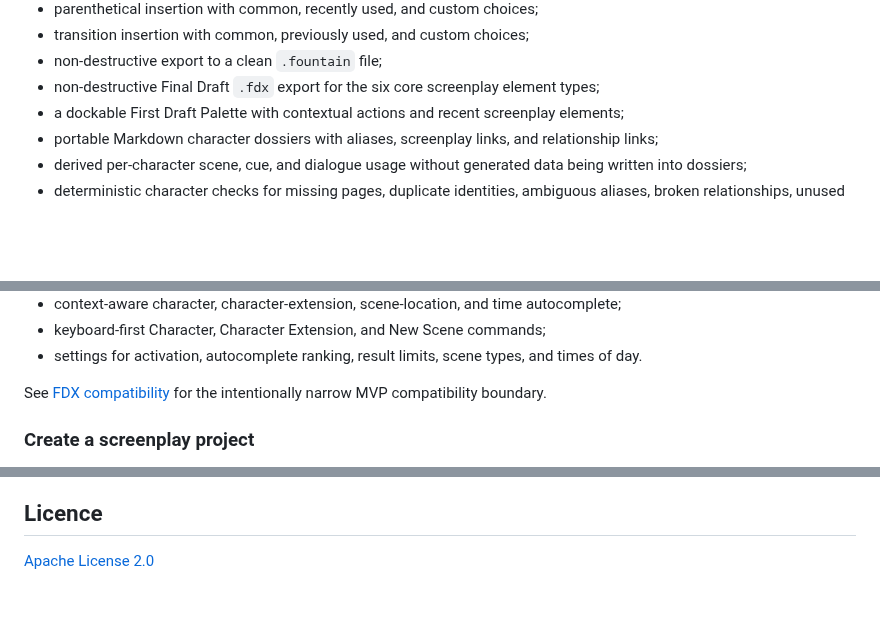
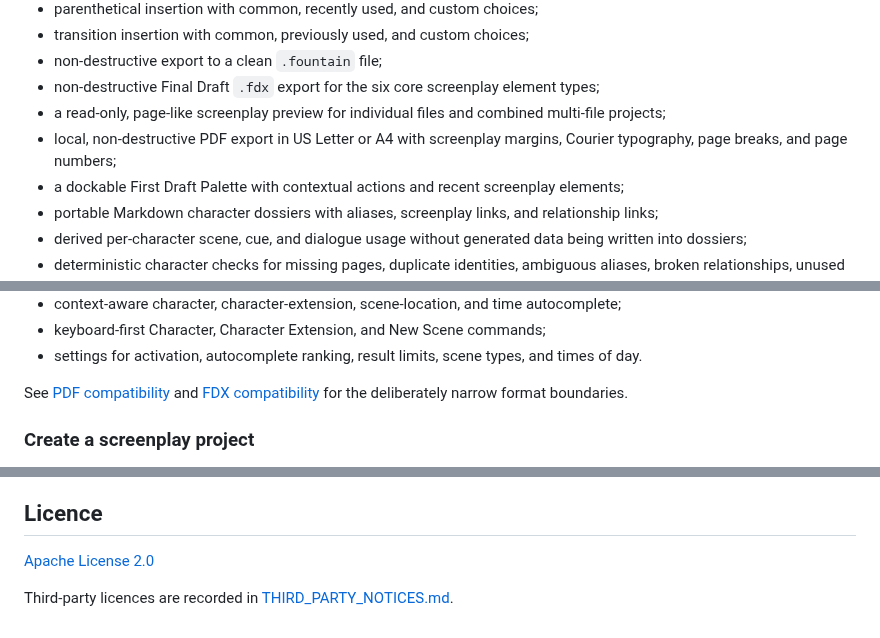
Before and after one commit to grobmeier/firstdraft, a Markdown page: README.md, 3 parts joined by grey strips. GitHub-like rendering; blank space fills up the shorter version.

```diff
--- a/README.md
+++ b/README.md
@@ -27,6 +29,10 @@ The current build provides:
 - non-destructive export to a clean `.fountain` file;
 - non-destructive Final Draft `.fdx` export for the six core screenplay element
   types;
+- a read-only, page-like screenplay preview for individual files and combined
+  multi-file projects;
+- local, non-destructive PDF export in US Letter or A4 with screenplay margins,
+  Courier typography, page breaks, and page numbers;
 - a dockable First Draft Palette with contextual actions and recent screenplay
   elements;
 - portable Markdown character dossiers with aliases, screenplay links, and
@@ -51,8 +57,9 @@ The current build provides:
 - settings for activation, autocomplete ranking, result limits, scene types,
   and times of day.
 
-See [FDX compatibility](docs/FDX_COMPATIBILITY.md) for the intentionally narrow
-MVP compatibility boundary.
+See [PDF compatibility](docs/PDF_COMPATIBILITY.md) and
+[FDX compatibility](docs/FDX_COMPATIBILITY.md) for the deliberately narrow
+format boundaries.
 
 ### Create a screenplay project
 
@@ -233,3 +247,6 @@ through a public issue.
 ## Licence
 
 [Apache License 2.0](LICENSE)
+
+Third-party licences are recorded in
+[THIRD_PARTY_NOTICES.md](THIRD_PARTY_NOTICES.md).
```
Also changed, not shown: other parts of README.md (+16 -7 lines), docs/FEATURE_TOUR.md (added, +70 -0 lines), docs/MOBILE_TESTING.md (+4 -1 lines), docs/images/character-workspace.png (added), docs/images/cheat-sheet.png (added), docs/images/firstdraft-demo.gif (added), docs/images/multi-file-project.png (added), docs/images/quick-access-palette.png (added), docs/images/screenplay-preview.png (added), 1 other file.
